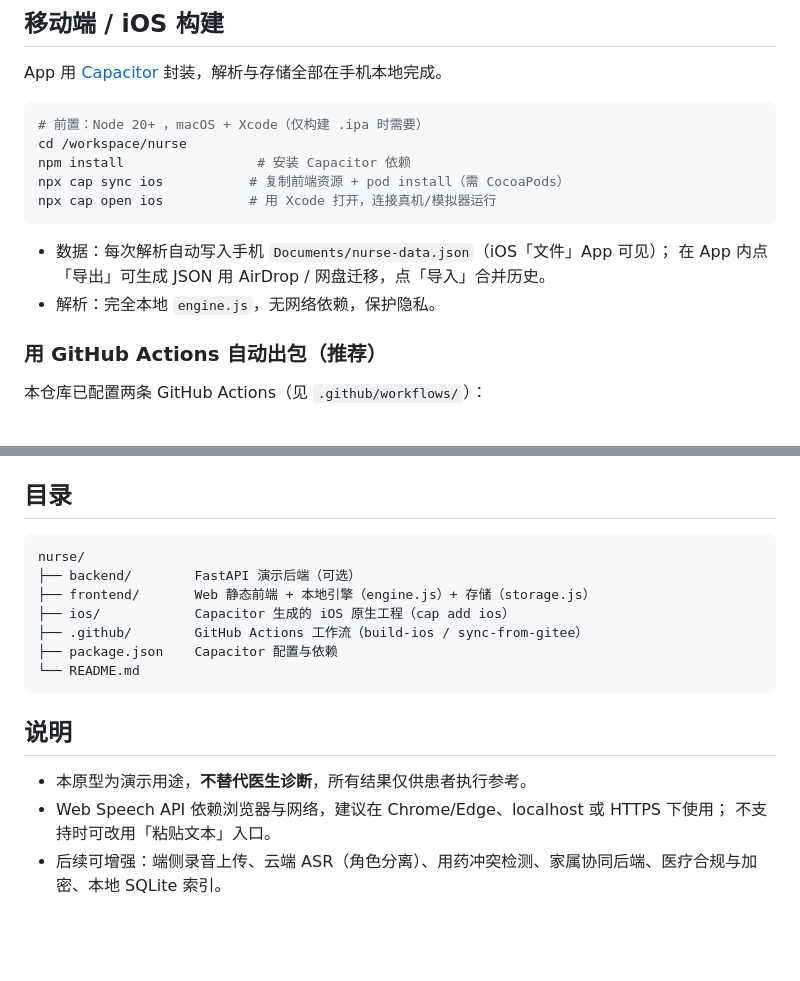
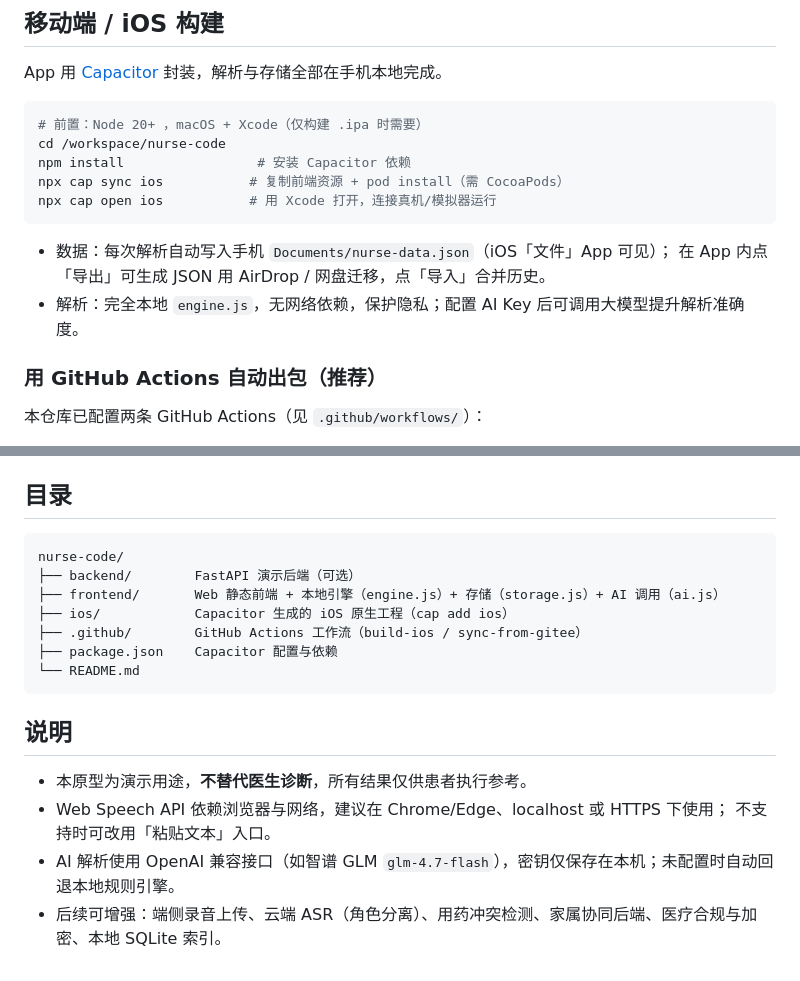
Before and after one commit to lianhao0310/nurse, a Markdown page: README.md, 2 parts joined by grey strips. Drawn GitHub-style; blank space fills up the shorter version.

````diff
--- a/README.md
+++ b/README.md
@@ -54,14 +62,14 @@ App 用 [Capacitor](https://capacitorjs.com/) 封装，解析与存储全部在
 
 ```bash
 # 前置：Node 20+ ，macOS + Xcode（仅构建 .ipa 时需要）
-cd /workspace/nurse
+cd /workspace/nurse-code
 npm install                 # 安装 Capacitor 依赖
 npx cap sync ios           # 复制前端资源 + pod install（需 CocoaPods）
 npx cap open ios           # 用 Xcode 打开，连接真机/模拟器运行
 ```
 - 数据：每次解析自动写入手机 `Documents/nurse-data.json`（iOS「文件」App 可见）；
   在 App 内点「导出」可生成 JSON 用 AirDrop / 网盘迁移，点「导入」合并历史。
-- 解析：完全本地 `engine.js`，无网络依赖，保护隐私。
+- 解析：完全本地 `engine.js`，无网络依赖，保护隐私；配置 AI Key 后可调用大模型提升解析准确度。
 
 ### 用 GitHub Actions 自动出包（推荐）
 本仓库已配置两条 GitHub Actions（见 `.github/workflows/`）：
@@ -88,9 +96,9 @@ npx cap open ios           # 用 Xcode 打开，连接真机/模拟器运行
 
 ## 目录
 ```
-nurse/
+nurse-code/
 ├── backend/        FastAPI 演示后端（可选）
-├── frontend/       Web 静态前端 + 本地引擎（engine.js）+ 存储（storage.js）
+├── frontend/       Web 静态前端 + 本地引擎（engine.js）+ 存储（storage.js）+ AI 调用（ai.js）
 ├── ios/            Capacitor 生成的 iOS 原生工程（cap add ios）
 ├── .github/        GitHub Actions 工作流（build-ios / sync-from-gitee）
 ├── package.json    Capacitor 配置与依赖
@@ -101,4 +109,5 @@ nurse/
 - 本原型为演示用途，**不替代医生诊断**，所有结果仅供患者执行参考。
 - Web Speech API 依赖浏览器与网络，建议在 Chrome/Edge、localhost 或 HTTPS 下使用；
   不支持时可改用「粘贴文本」入口。
+- AI 解析使用 OpenAI 兼容接口（如智谱 GLM `glm-4.7-flash`），密钥仅保存在本机；未配置时自动回退本地规则引擎。
 - 后续可增强：端侧录音上传、云端 ASR（角色分离）、用药冲突检测、家属协同后端、医疗合规与加密、本地 SQLite 索引。
````
Also changed, not shown: other parts of README.md (+19 -11 lines).
